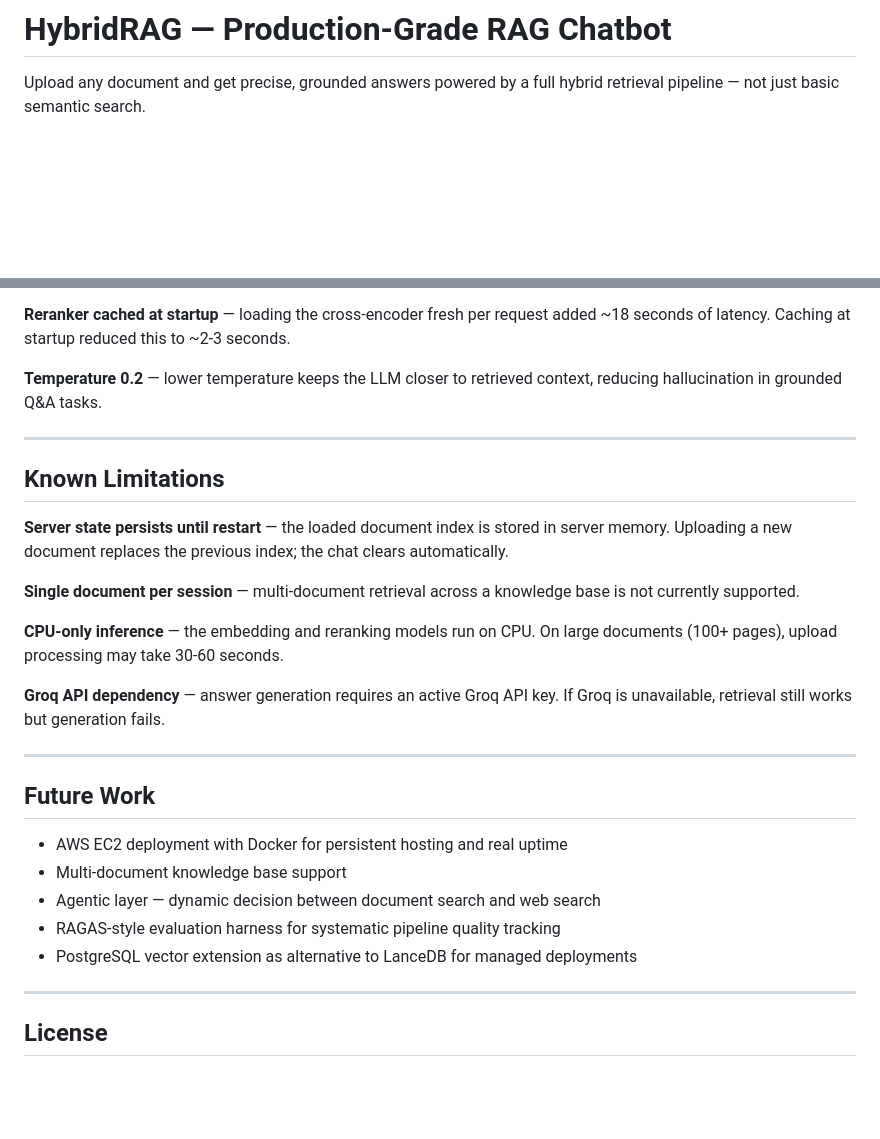
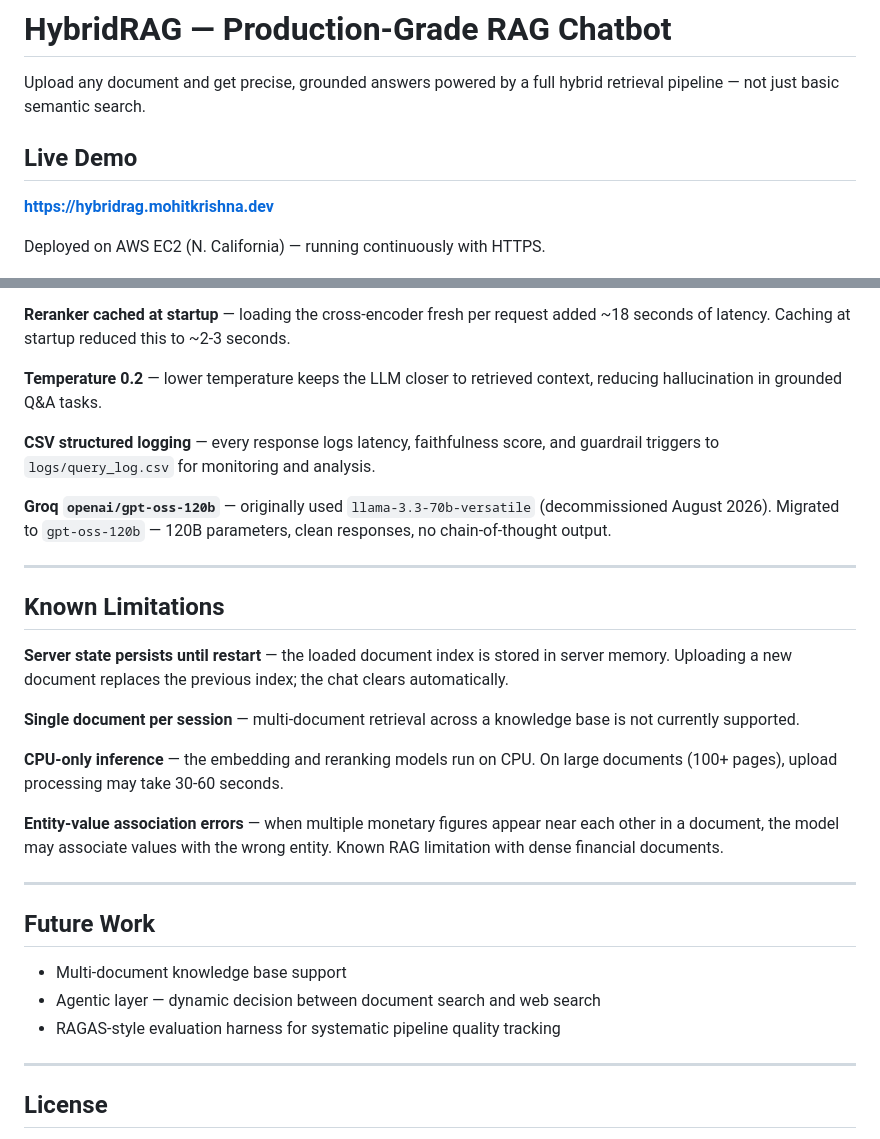
Before and after one commit to mohitkrishna21/HybridRAG, a Markdown page: README.md, 2 parts joined by grey strips. GitHub-like rendering; blank space fills up the shorter version.

```diff
--- a/README.md
+++ b/README.md
@@ -1,6 +1,11 @@
 # HybridRAG — Production-Grade RAG Chatbot
 
 Upload any document and get precise, grounded answers powered by a full hybrid retrieval pipeline — not just basic semantic search.
+
+## Live Demo
+**[https://hybridrag.mohitkrishna.dev](https://hybridrag.mohitkrishna.dev)**
+
+Deployed on AWS EC2 (N. California) — running continuously with HTTPS.
 
 ![HybridRAG Demo](demo.png)
 
@@ -179,6 +185,10 @@ PDF · TXT · DOCX · Max 20MB
 
 **Temperature 0.2** — lower temperature keeps the LLM closer to retrieved context, reducing hallucination in grounded Q&A tasks.
 
+**CSV structured logging** — every response logs latency, faithfulness score, and guardrail triggers to `logs/query_log.csv` for monitoring and analysis.
+
+**Groq `openai/gpt-oss-120b`** — originally used `llama-3.3-70b-versatile` (decommissioned August 2026). Migrated to `gpt-oss-120b` — 120B parameters, clean responses, no chain-of-thought output.
+
 ---
 
 ## Known Limitations
@@ -189,17 +199,15 @@ PDF · TXT · DOCX · Max 20MB
 
 **CPU-only inference** — the embedding and reranking models run on CPU. On large documents (100+ pages), upload processing may take 30-60 seconds.
 
-**Groq API dependency** — answer generation requires an active Groq API key. If Groq is unavailable, retrieval still works but generation fails.
+**Entity-value association errors** — when multiple monetary figures appear near each other in a document, the model may associate values with the wrong entity. Known RAG limitation with dense financial documents.
 
 ---
 
 ## Future Work
 
-- AWS EC2 deployment with Docker for persistent hosting and real uptime
 - Multi-document knowledge base support
 - Agentic layer — dynamic decision between document search and web search
 - RAGAS-style evaluation harness for systematic pipeline quality tracking
-- PostgreSQL vector extension as alternative to LanceDB for managed deployments
 
 ---
 
```
Also changed, not shown: other parts of README.md (+10 -9 lines).
